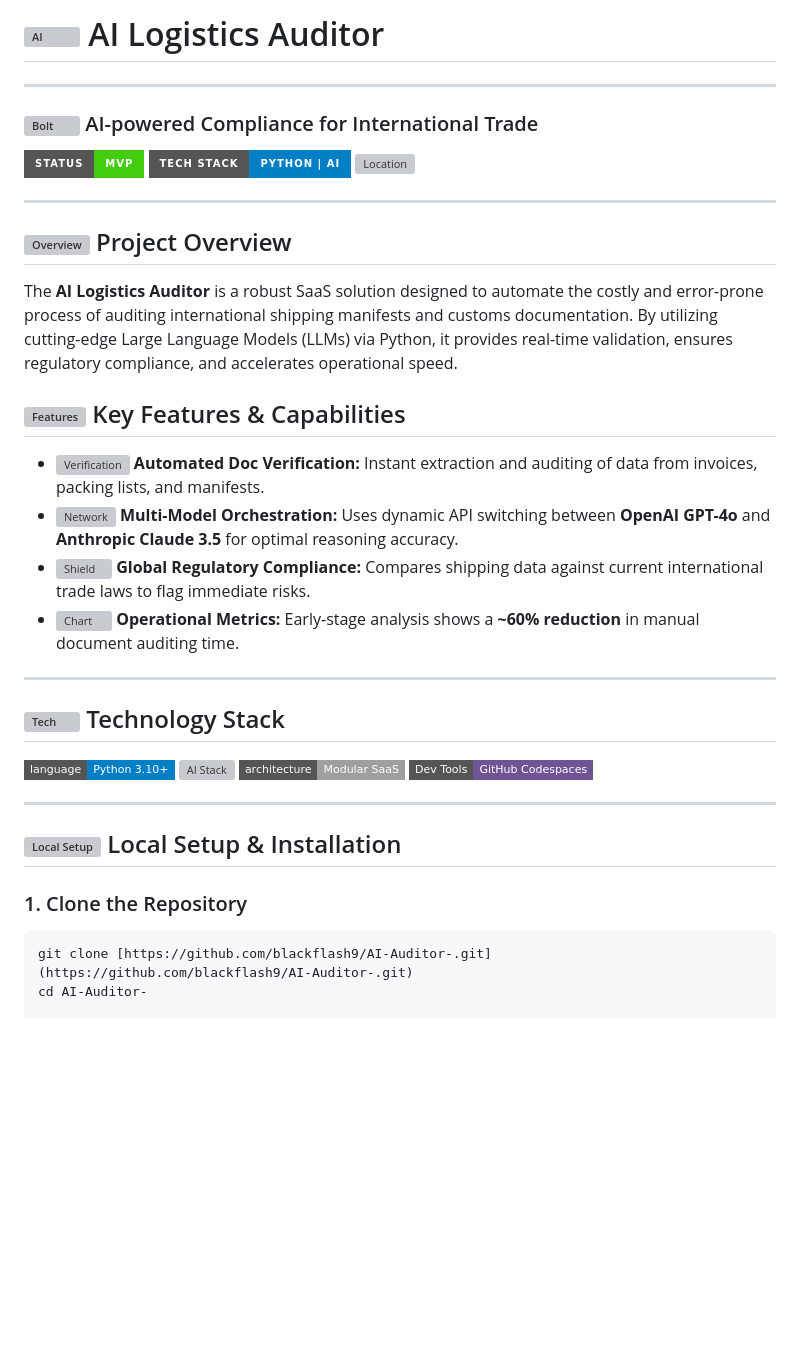
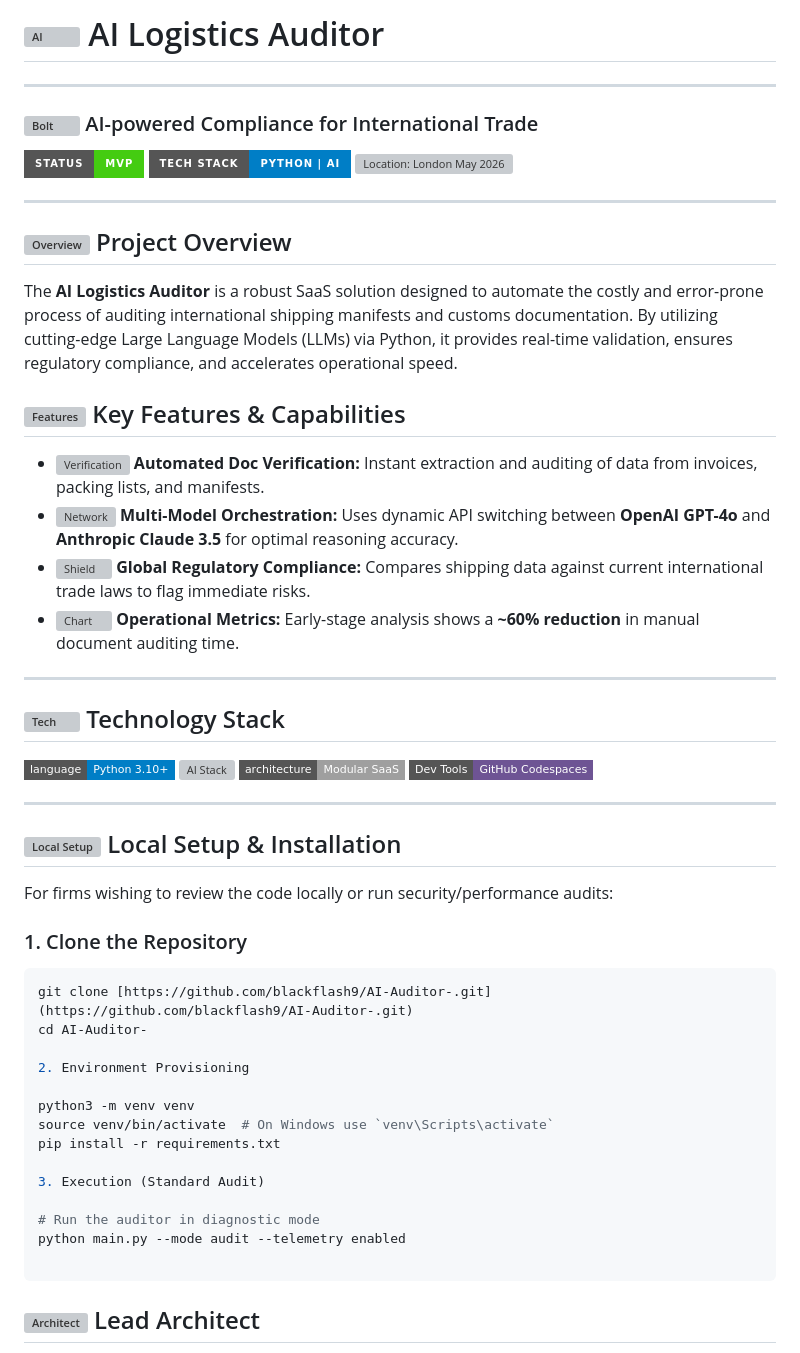
Before and after one commit to blackflash9/AI-Auditor-, a Markdown page: README.md, the part around one of its changes. GitHub-like rendering; badges without logos; blank space fills up the shorter version; grey boxes are pictures that could not be loaded.

````diff
--- a/README.md
+++ b/README.md
@@ -8,7 +6,7 @@
 <p align="left">
   <img src="https://img.shields.io/badge/Status-MVP-success?style=for-the-badge&logo=github" alt="Status: MVP" />
   <img src="https://img.shields.io/badge/Tech_Stack-Python_%7C_AI-blue?style=for-the-badge" alt="Tech Stack" />
-  <img src="https://img.shields.io/badge/Location-Kingston_%2F_London-purple?style=for-the-badge&logo=googlemaps" alt="Location" />
+  <img src="https://img.shields.io/badge/Location-Kingston_%2F_London-purple?style=for-the-badge&logo=googlemaps" alt="Location: London May 2026" />
 </p>
 
 ---
@@ -36,9 +34,26 @@ The **AI Logistics Auditor** is a robust SaaS solution designed to automate the
 
 ---
 
-## <img src="https://raw.githubusercontent.com/FortAwesome/Font-Awesome/6.x/svgs/solid/house-user.svg" width="22" height="22" align="baseline" alt="Local Setup" /> Local Setup & Installation
+## <img src="https://raw.githubusercontent.com/FortAwesome/Font-Awesome/6.x/svgs/solid/house-user.svg" width="22" height="22" align="center" alt="Local Setup" /> Local Setup & Installation
+
+For firms wishing to review the code locally or run security/performance audits:
 
 ### 1. Clone the Repository
 ```bash
 git clone [https://github.com/blackflash9/AI-Auditor-.git](https://github.com/blackflash9/AI-Auditor-.git)
 cd AI-Auditor-
+
+2. Environment Provisioning
+
+python3 -m venv venv
+source venv/bin/activate  # On Windows use `venv\Scripts\activate`
+pip install -r requirements.txt
+
+3. Execution (Standard Audit)
+
+# Run the auditor in diagnostic mode
+python main.py --mode audit --telemetry enabled
+
+```
+## <img src="https://www.google.com/search?q=https://raw.githubusercontent.com/FortAwesome/Font-Awesome/6.x/svgs/solid/trophy.svg" width="22" height="22" align="center" alt="Architect" /> Lead Architect
+
````
Also changed, not shown: other parts of README.md (+20 -11 lines).
